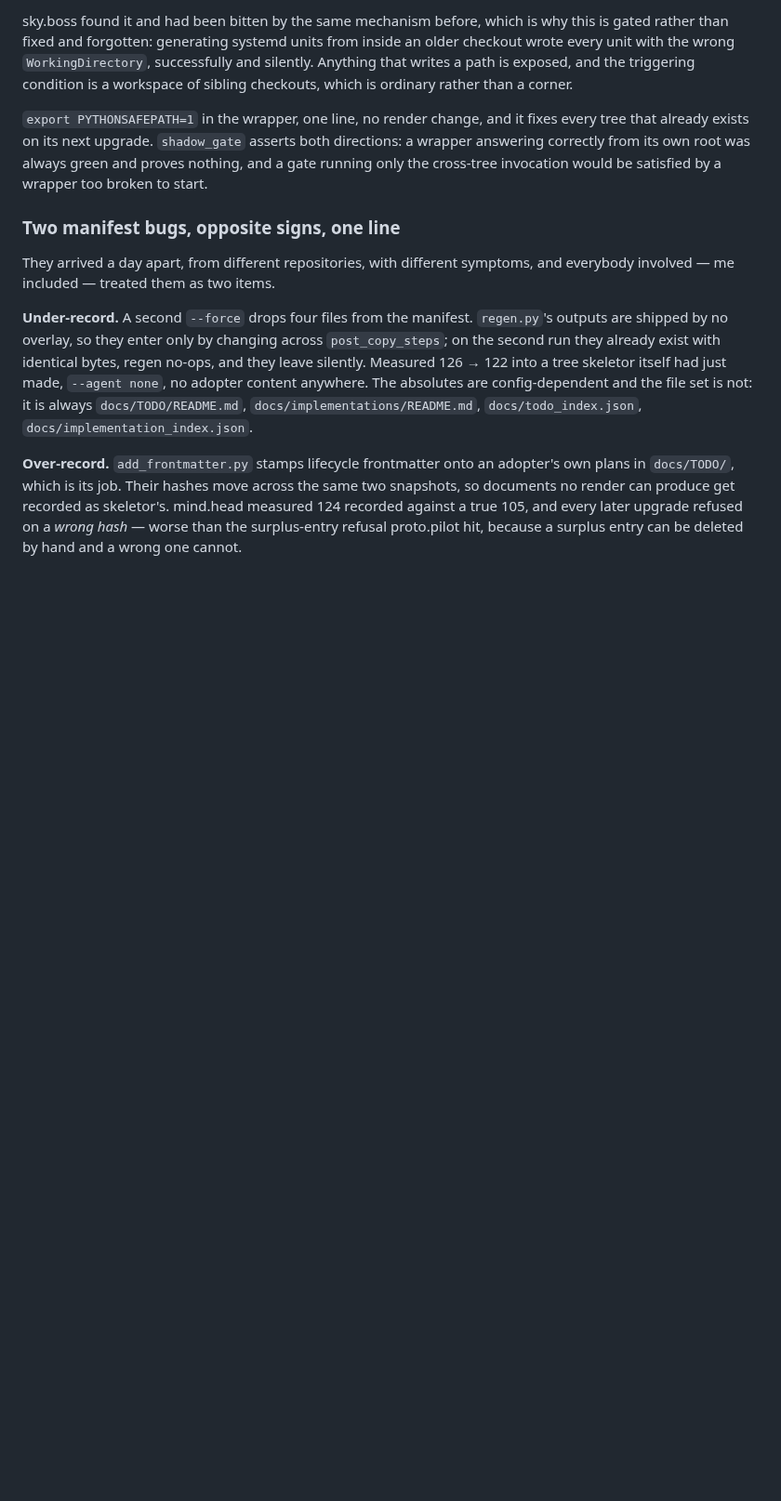
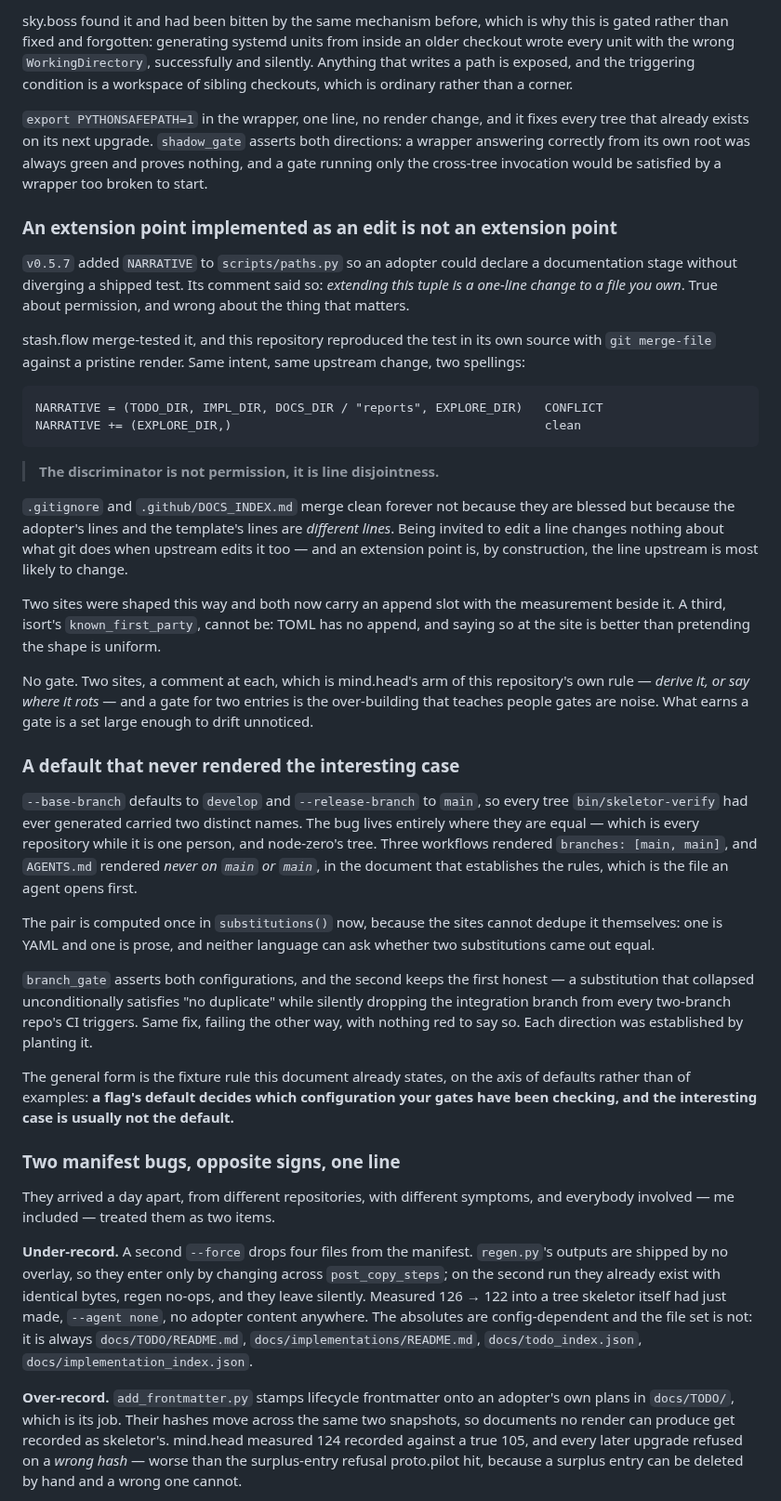
Before and after one commit to skyrowlabs/skeletor, a Markdown page: docs/DESIGN_RATIONALE.md, the part around the change. Shown at 93% size. Rendered like a GitHub page; blank space fills up the shorter version.

Commit message:
docs: line disjointness, and a default that hid its own interesting case
Co-Authored-By: Claude Opus 5 (1M context) <noreply@anthropic.com>
Claude-Session: https://claude.ai/code/session_01R9LsPYJv3W8efpEeYCYyuf

```diff
--- a/docs/DESIGN_RATIONALE.md
+++ b/docs/DESIGN_RATIONALE.md
@@ -1682,6 +1682,62 @@ fixes every tree that already exists on its next upgrade. `shadow_gate` asserts
 both directions: a wrapper answering correctly from its own root was always
 green and proves nothing, and a gate running only the cross-tree invocation
 would be satisfied by a wrapper too broken to start.
+
+### An extension point implemented as an edit is not an extension point
+
+`v0.5.7` added `NARRATIVE` to `scripts/paths.py` so an adopter could declare a
+documentation stage without diverging a shipped test. Its comment said so:
+*extending this tuple is a one-line change to a file you own*. True about
+permission, and wrong about the thing that matters.
+
+stash.flow merge-tested it, and this repository reproduced the test in its own
+source with `git merge-file` against a pristine render. Same intent, same
+upstream change, two spellings:
+
+    NARRATIVE = (TODO_DIR, IMPL_DIR, DOCS_DIR / "reports", EXPLORE_DIR)   CONFLICT
+    NARRATIVE += (EXPLORE_DIR,)                                           clean
+
+> **The discriminator is not permission, it is line disjointness.**
+
+`.gitignore` and `.github/DOCS_INDEX.md` merge clean forever not because they are
+blessed but because the adopter's lines and the template's lines are *different
+lines*. Being invited to edit a line changes nothing about what git does when
+upstream edits it too — and an extension point is, by construction, the line
+upstream is most likely to change.
+
+Two sites were shaped this way and both now carry an append slot with the
+measurement beside it. A third, isort's `known_first_party`, cannot be: TOML has
+no append, and saying so at the site is better than pretending the shape is
+uniform.
+
+No gate. Two sites, a comment at each, which is mind.head's arm of this
+repository's own rule — *derive it, or say where it rots* — and a gate for two
+entries is the over-building that teaches people gates are noise. What earns a
+gate is a set large enough to drift unnoticed.
+
+### A default that never rendered the interesting case
+
+`--base-branch` defaults to `develop` and `--release-branch` to `main`, so every
+tree `bin/skeletor-verify` had ever generated carried two distinct names. The
+bug lives entirely where they are equal — which is every repository while it is
+one person, and node-zero's tree. Three workflows rendered `branches: [main,
+main]`, and `AGENTS.md` rendered *never on `main` or `main`*, in the document
+that establishes the rules, which is the file an agent opens first.
+
+The pair is computed once in `substitutions()` now, because the sites cannot
+dedupe it themselves: one is YAML and one is prose, and neither language can ask
+whether two substitutions came out equal.
+
+`branch_gate` asserts both configurations, and the second keeps the first
+honest — a substitution that collapsed unconditionally satisfies "no duplicate"
+while silently dropping the integration branch from every two-branch repo's CI
+triggers. Same fix, failing the other way, with nothing red to say so. Each
+direction was established by planting it.
+
+The general form is the fixture rule this document already states, on the axis
+of defaults rather than of examples: **a flag's default decides which
+configuration your gates have been checking, and the interesting case is
+usually not the default.**
 
 ### Two manifest bugs, opposite signs, one line
 
```
